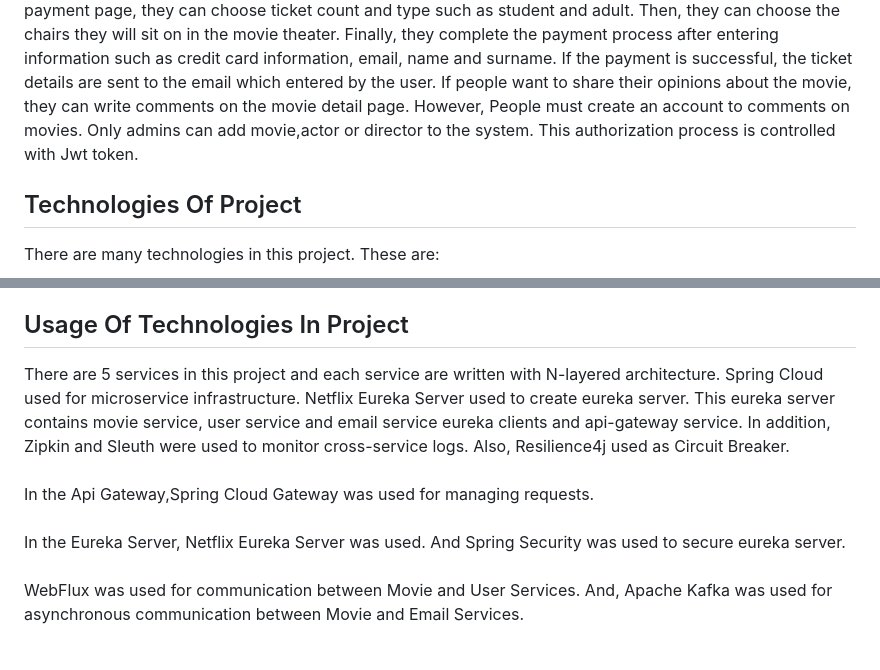
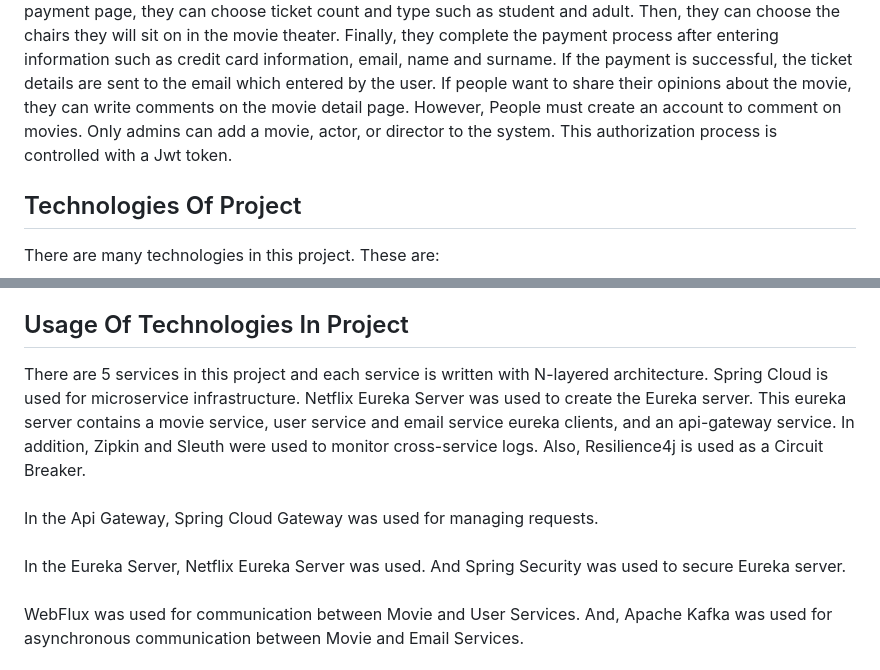
Before and after one commit to Parth018/CineVisionMicroserviceProject-main, a Markdown page: README.md, 2 parts joined by grey strips. Drawn GitHub-style.

```diff
--- a/README.md
+++ b/README.md
@@ -25,9 +25,9 @@ such as credit card information, email, name and surname.
 If the payment is successful, the ticket details are sent to the email which
 entered by the user.
 If people want to share their opinions about the movie, they can write comments on the movie detail page.
-However, People must create an account to comments on movies. Only admins
-can add movie,actor or director to the system. This authorization process is controlled
-with Jwt token.
+However, People must create an account to comment on movies. Only admins
+can add a movie, actor, or director to the system. This authorization process is controlled
+with a Jwt token.
 
 ## Technologies Of Project
 There are many technologies in this project. These are:
@@ -70,21 +70,21 @@ https://user-images.githubusercontent.com/79381882/194945895-f7e2d2d2-4899-4ade-
 
 ## Usage Of Technologies In Project
 There are 5 services in this project and each service
-are written with N-layered architecture. Spring Cloud
-used for microservice infrastructure.
-Netflix Eureka Server used to create eureka server. This
-eureka server contains movie service, user service and email service
-eureka clients and api-gateway service. In addition,
+is written with N-layered architecture. Spring Cloud
+is used for microservice infrastructure.
+Netflix Eureka Server was used to create the Eureka server. This
+eureka server contains a movie service, user service and email service
+eureka clients, and an api-gateway service. In addition,
 Zipkin and Sleuth were used to monitor cross-service logs. Also,
-Resilience4j used as Circuit Breaker.
+Resilience4j is used as a Circuit Breaker.
 <br>
 <br>
-In the Api Gateway,Spring Cloud Gateway was used for managing
+In the Api Gateway, Spring Cloud Gateway was used for managing
 requests.
 <br>
 <br>
 In the Eureka Server, Netflix Eureka Server was used. And Spring
-Security was used to secure eureka server.
+Security was used to secure Eureka server.
 <br>
 <br>
 WebFlux was used for communication between Movie and User Services.
```
